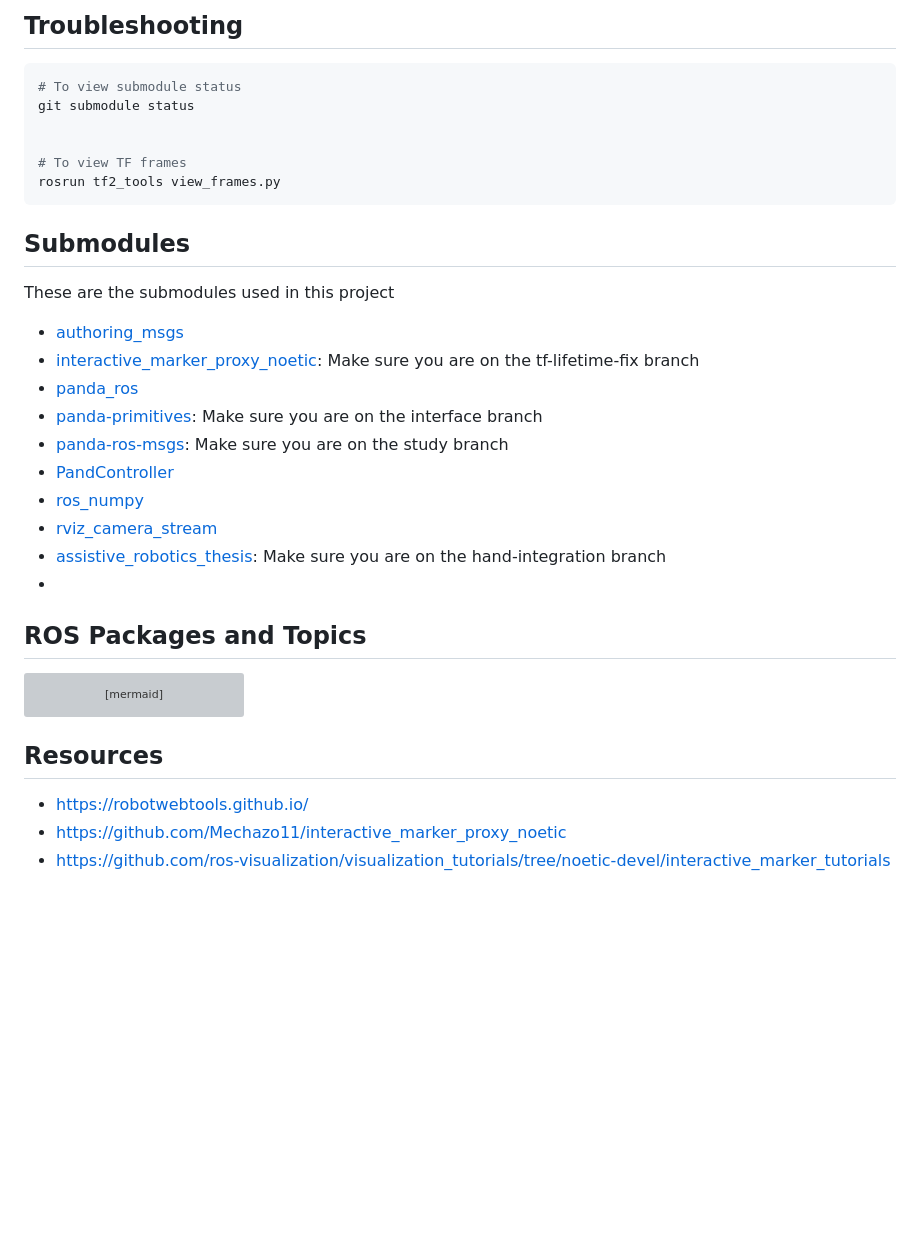
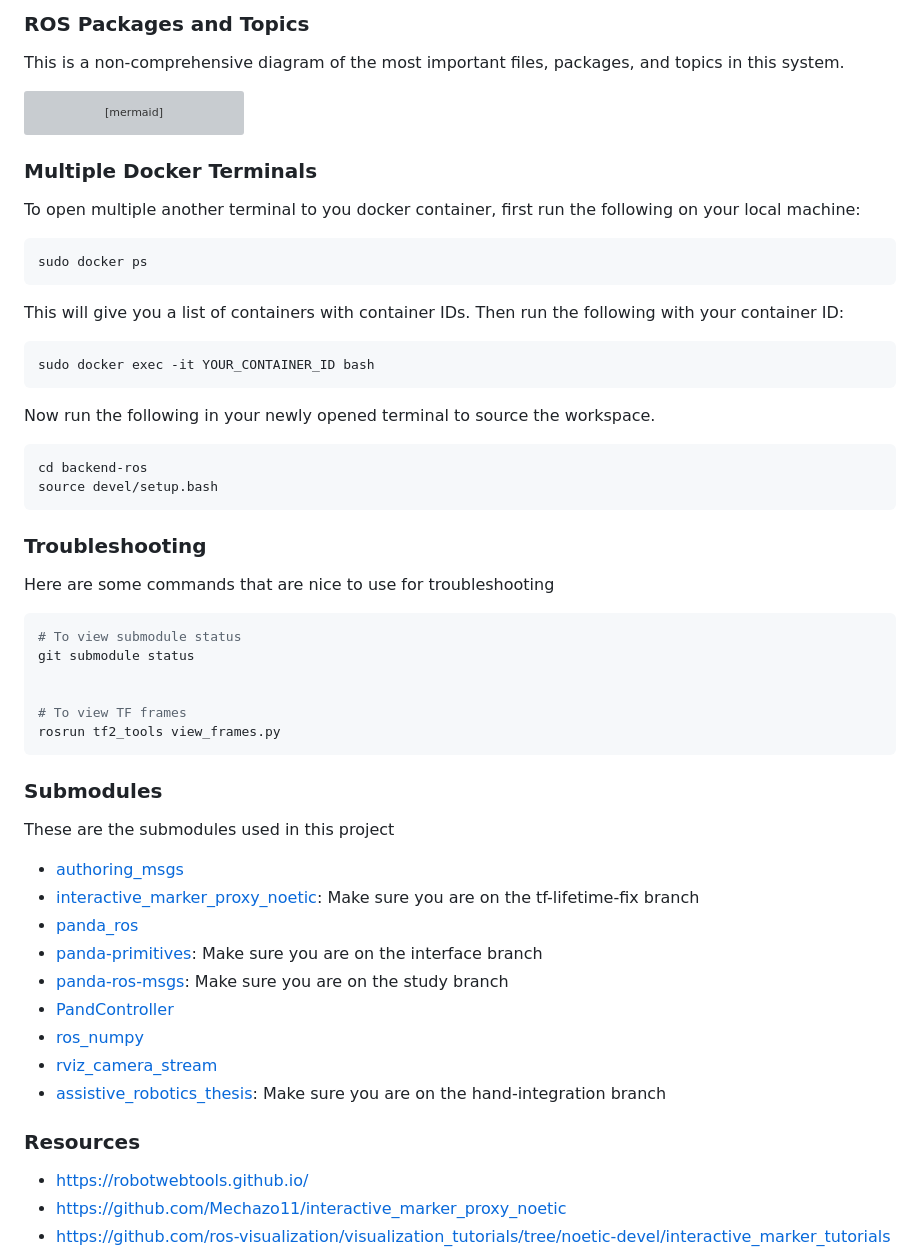
Before and after one commit to rusmilov/dexterity-interface, a Markdown page: README.md, the part around the change printed below. Drawn GitHub-style; blank space fills up the shorter version; grey boxes are pictures that could not be loaded.

````diff
--- a/README.md
+++ b/README.md
@@ -225,30 +206,5 @@ To open multiple another terminal to you docker container, first run `sudo docke
-## Troubleshooting
-
-```bash
-# To view submodule status
-git submodule status
-
-
-# To view TF frames
-rosrun tf2_tools view_frames.py
-```
-
-## Submodules
-
-These are the submodules used in this project
-- [authoring_msgs](https://github.com/emmanuel-senft/authoring-msgs)
-- [interactive_marker_proxy_noetic](https://github.com/schromya/interactive_marker_proxy_noetic/tree/tf-lifetime-fix): Make sure you are on the tf-lifetime-fix branch
-- [panda_ros](https://github.com/Wisc-HCI/panda_ros)
-- [panda-primitives](https://github.com/Wisc-HCI/panda-primitives/tree/interface): Make sure you are on the interface branch
-- [panda-ros-msgs](https://github.com/emmanuel-senft/panda-ros-msgs/tree/study): Make sure you are on the study branch
-- [PandController](https://github.com/Wisc-HCI/PandaController)
-- [ros_numpy](https://github.com/eric-wieser/ros_numpy)
-- [rviz_camera_stream](https://github.com/lucasw/rviz_camera_stream)
-- [assistive_robotics_thesis](https://github.com/rusmilov/assistive_robotics_thesis/tree/hand-integration): Make sure you are on the hand-integration branch
--
-
-
-## ROS Packages and Topics
+### ROS Packages and Topics
+This is a non-comprehensive diagram of the most important files, packages, and topics in this system.
 ```mermaid
 flowchart TB
     %% Legend / Key
@@ -357,10 +313,48 @@ flowchart TB
 ```
 
 
+### Multiple Docker Terminals
+To open multiple another terminal to you docker container, first run the following on your local machine:
+```bash
+sudo docker ps
+```
+This will give you a list of containers with container IDs. Then run the following with your container ID:
+```bash
+sudo docker exec -it YOUR_CONTAINER_ID bash
+```
+Now run the following in your newly opened terminal to source the workspace.
+```bash
+cd backend-ros
+source devel/setup.bash
+```
 
 
+### Troubleshooting
+Here are some commands that are nice to use for troubleshooting
+```bash
+# To view submodule status
+git submodule status
 
-## Resources
+
+# To view TF frames
+rosrun tf2_tools view_frames.py
+```
+
+
+### Submodules
+These are the submodules used in this project
+- [authoring_msgs](https://github.com/emmanuel-senft/authoring-msgs)
+- [interactive_marker_proxy_noetic](https://github.com/schromya/interactive_marker_proxy_noetic/tree/tf-lifetime-fix): Make sure you are on the tf-lifetime-fix branch
+- [panda_ros](https://github.com/Wisc-HCI/panda_ros)
+- [panda-primitives](https://github.com/Wisc-HCI/panda-primitives/tree/interface): Make sure you are on the interface branch
+- [panda-ros-msgs](https://github.com/emmanuel-senft/panda-ros-msgs/tree/study): Make sure you are on the study branch
+- [PandController](https://github.com/Wisc-HCI/PandaController)
+- [ros_numpy](https://github.com/eric-wieser/ros_numpy)
+- [rviz_camera_stream](https://github.com/lucasw/rviz_camera_stream)
+- [assistive_robotics_thesis](https://github.com/rusmilov/assistive_robotics_thesis/tree/hand-integration): Make sure you are on the hand-integration branch
+
+
+### Resources
 * https://robotwebtools.github.io/
 * https://github.com/Mechazo11/interactive_marker_proxy_noetic
 * https://github.com/ros-visualization/visualization_tutorials/tree/noetic-devel/interactive_marker_tutorials
````
Also changed, not shown: other parts of README.md (+70 -89 lines).
